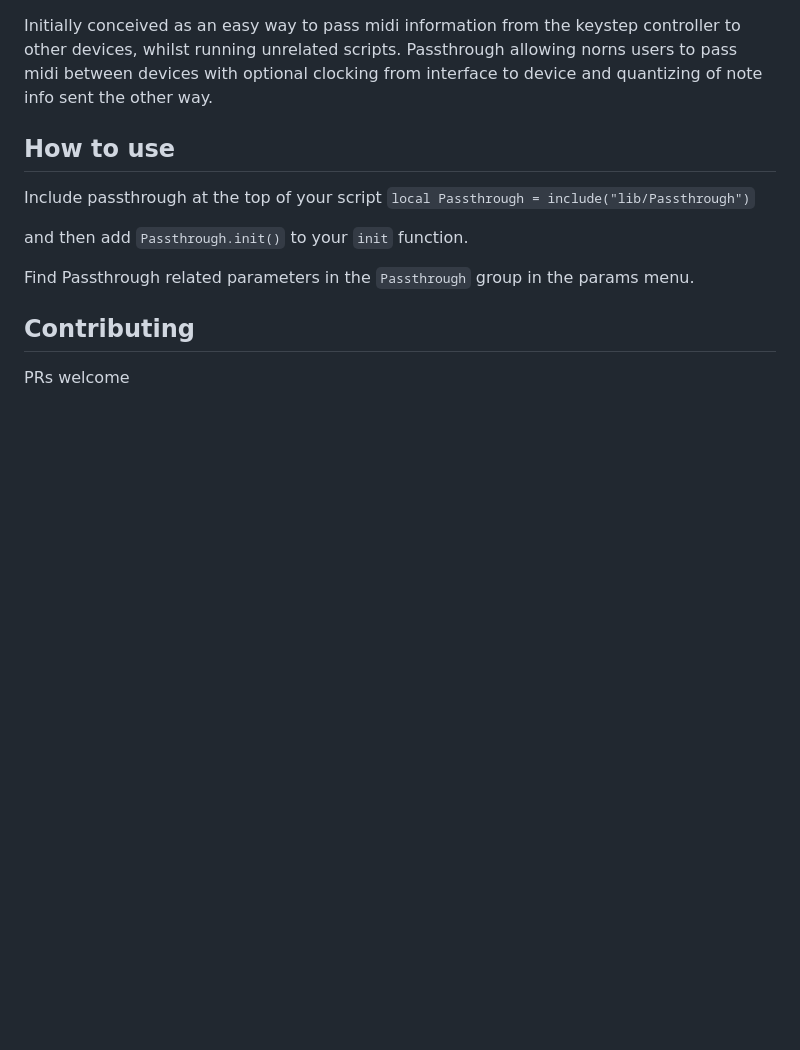
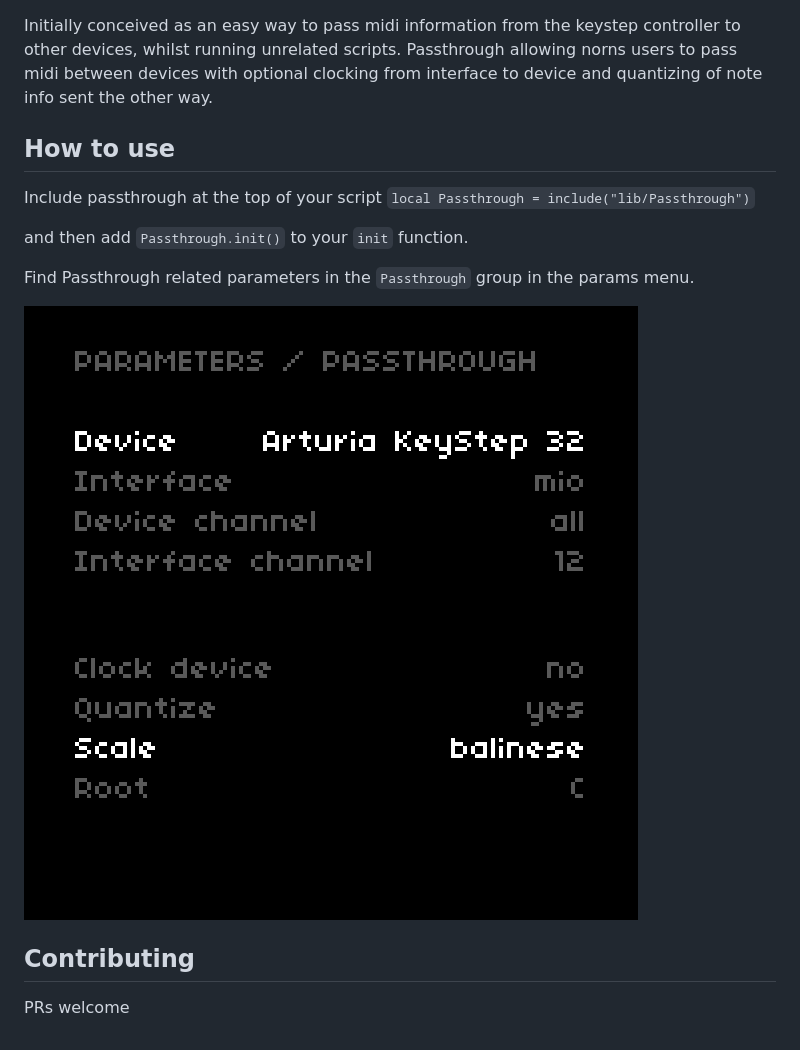
Before and after one commit to nattog/passthrough, a Markdown page: README.md, the part around the change. Rendered like a GitHub page; pictures changed too: img/params1.png (added), img/params2.png (added); blank space fills up the shorter version.

Commit message:
add images to readme

```diff
--- a/README.md
+++ b/README.md
@@ -14,6 +14,9 @@ and then add `Passthrough.init()` to your `init` function.
 
 Find Passthrough related parameters in the `Passthrough` group in the params menu.
 
+![paramsmenu](img/params1.png)
+![paramsmenu2](img/params2.png)
+
 ## Contributing
 
 PRs welcome
```
